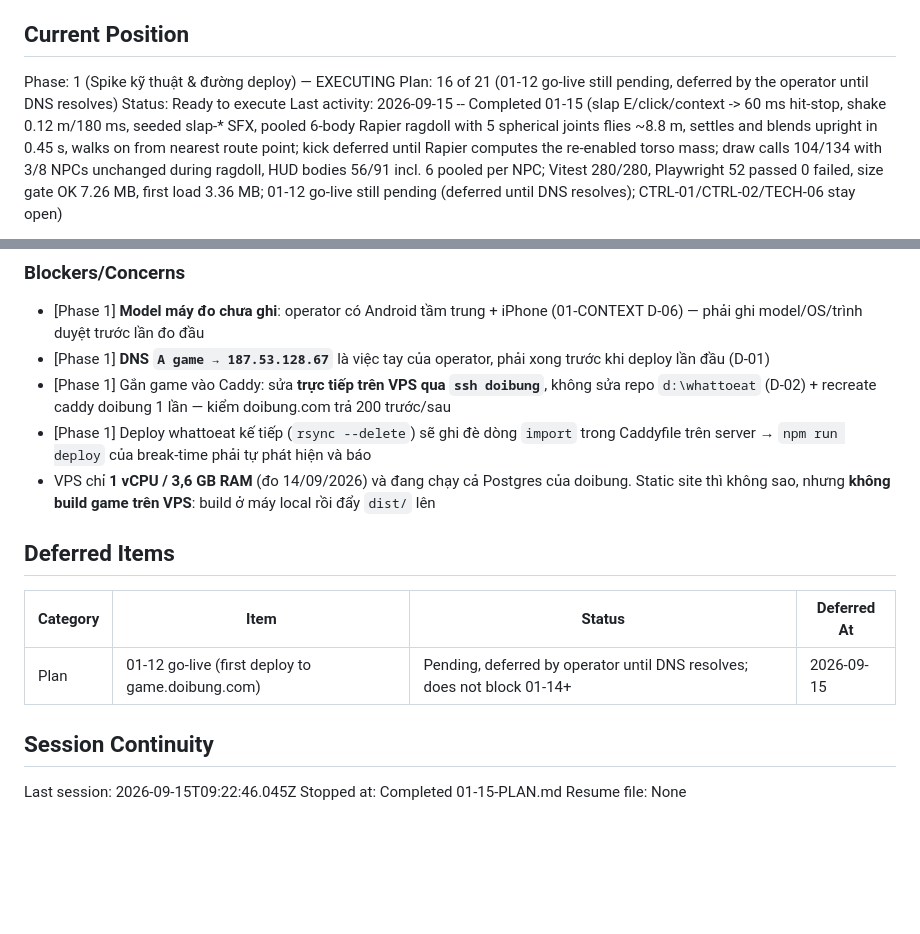
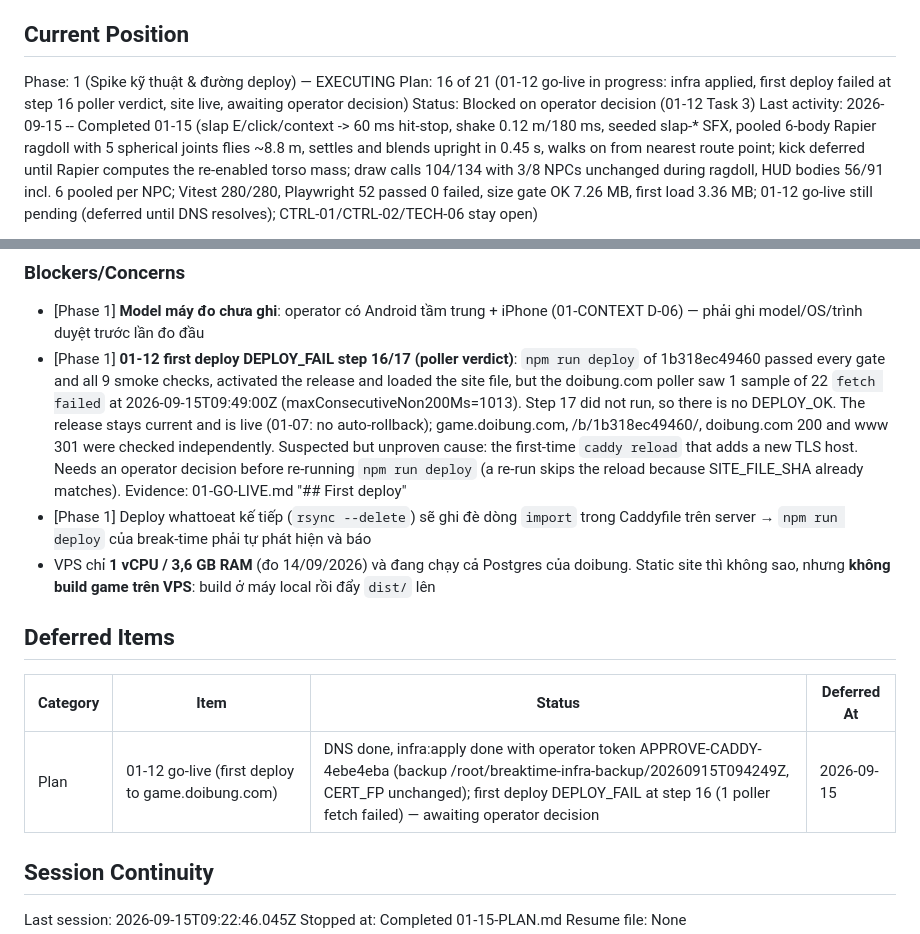
Before and after one commit to hiennv0298/breaktime, a Markdown page: .planning/STATE.md, 2 parts joined by grey strips. Drawn GitHub-style; blank space fills up the shorter version.

Commit message:
docs(01-12): record infra apply OK and first deploy fail at poller verdict
- infra:apply with operator token: APPROVAL_TOKEN_OK, INFRA_APPLY_OK, CERT_FP unchanged
- deploy 1b318ec49460: all gates + smoke OK, site live; step 16 poller non200=1 (fetch failed 09:49:00Z)
- STATE blocker: awaiting operator decision before re-running deploy

Co-Authored-By: Claude Opus 5 (1M context) <noreply@anthropic.com>

```diff
--- a/.planning/STATE.md
+++ b/.planning/STATE.md
@@ -26,8 +26,8 @@ See: .planning/PROJECT.md (updated 2026-09-14)
 ## Current Position
 
 Phase: 1 (Spike kỹ thuật & đường deploy) — EXECUTING
-Plan: 16 of 21 (01-12 go-live still pending, deferred by the operator until DNS resolves)
-Status: Ready to execute
+Plan: 16 of 21 (01-12 go-live in progress: infra applied, first deploy failed at step 16 poller verdict, site live, awaiting operator decision)
+Status: Blocked on operator decision (01-12 Task 3)
 Last activity: 2026-09-15 -- Completed 01-15 (slap E/click/context -> 60 ms hit-stop, shake 0.12 m/180 ms, seeded slap-* SFX, pooled 6-body Rapier ragdoll with 5 spherical joints flies ~8.8 m, settles and blends upright in 0.45 s, walks on from nearest route point; kick deferred until Rapier computes the re-enabled torso mass; draw calls 104/134 with 3/8 NPCs unchanged during ragdoll, HUD bodies 56/91 incl. 6 pooled per NPC; Vitest 280/280, Playwright 52 passed 0 failed, size gate OK 7.26 MB, first load 3.36 MB; 01-12 go-live still pending (deferred until DNS resolves); CTRL-01/CTRL-02/TECH-06 stay open)
 
 Progress: [███████░░░] 67%
@@ -127,8 +127,7 @@ None yet.
 ### Blockers/Concerns
 
 - [Phase 1] **Model máy đo chưa ghi**: operator có Android tầm trung + iPhone (01-CONTEXT D-06) — phải ghi model/OS/trình duyệt trước lần đo đầu
-- [Phase 1] **DNS `A game → 187.53.128.67`** là việc tay của operator, phải xong trước khi deploy lần đầu (D-01)
-- [Phase 1] Gắn game vào Caddy: sửa **trực tiếp trên VPS qua `ssh doibung`**, không sửa repo `d:\whattoeat` (D-02) + recreate caddy doibung 1 lần — kiểm doibung.com trả 200 trước/sau
+- [Phase 1] **01-12 first deploy DEPLOY_FAIL step 16/17 (poller verdict)**: `npm run deploy` of 1b318ec49460 passed every gate and all 9 smoke checks, activated the release and loaded the site file, but the doibung.com poller saw 1 sample of 22 `fetch failed` at 2026-09-15T09:49:00Z (maxConsecutiveNon200Ms=1013). Step 17 did not run, so there is no DEPLOY_OK. The release stays current and is live (01-07: no auto-rollback); game.doibung.com, /b/1b318ec49460/, doibung.com 200 and www 301 were checked independently. Suspected but unproven cause: the first-time `caddy reload` that adds a new TLS host. Needs an operator decision before re-running `npm run deploy` (a re-run skips the reload because SITE_FILE_SHA already matches). Evidence: 01-GO-LIVE.md "## First deploy"
 - [Phase 1] Deploy whattoeat kế tiếp (`rsync --delete`) sẽ ghi đè dòng `import` trong Caddyfile trên server → `npm run deploy` của break-time phải tự phát hiện và báo
 - VPS chỉ **1 vCPU / 3,6 GB RAM** (đo 14/09/2026) và đang chạy cả Postgres của doibung. Static site thì không sao, nhưng **không build game trên VPS**: build ở máy local rồi đẩy `dist/` lên
 
@@ -136,7 +135,7 @@ None yet.
 
 | Category | Item | Status | Deferred At |
 |----------|------|--------|-------------|
-| Plan | 01-12 go-live (first deploy to game.doibung.com) | Pending, deferred by operator until DNS resolves; does not block 01-14+ | 2026-09-15 |
+| Plan | 01-12 go-live (first deploy to game.doibung.com) | DNS done, infra:apply done with operator token APPROVE-CADDY-4ebe4eba (backup /root/breaktime-infra-backup/20260915T094249Z, CERT_FP unchanged); first deploy DEPLOY_FAIL at step 16 (1 poller fetch failed) — awaiting operator decision | 2026-09-15 |
 
 ## Session Continuity
 
```
Also changed, not shown: 1 other file.
